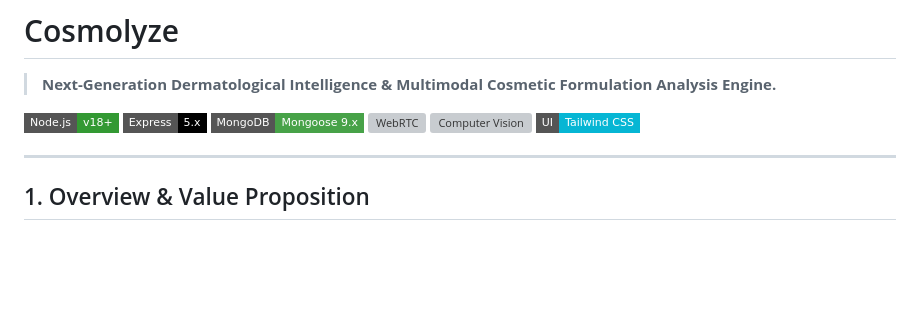
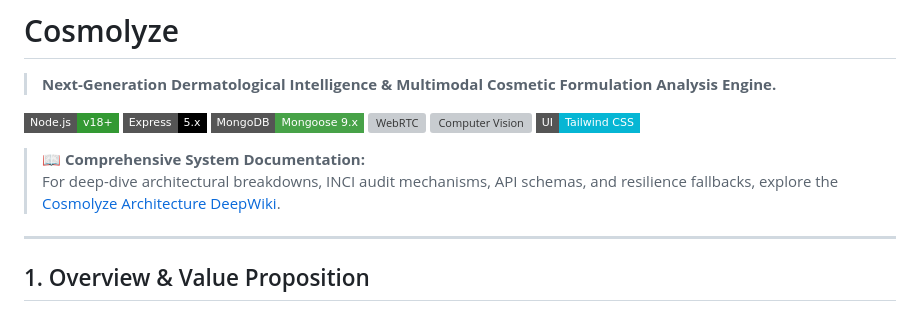
Before and after one commit to RohanNimje/cosmolyze, a Markdown page: README.md, the part around the change. GitHub-like rendering; badges without logos; blank space fills up the shorter version; grey boxes are pictures that could not be loaded.

```diff
--- a/README.md
+++ b/README.md
@@ -9,6 +9,8 @@
 [![Computer Vision](https://img.shields.io/badge/Vision-Google%20Gemini%20%2F%20Groq-4285F4?style=flat-square&logo=google&logoColor=white)](https://ai.google.dev/)
 [![Tailwind CSS](https://img.shields.io/badge/UI-Tailwind%20CSS-06B6D4?style=flat-square&logo=tailwindcss&logoColor=white)](https://tailwindcss.com/)
 
+> 📖 **Comprehensive System Documentation:**
+> For deep-dive architectural breakdowns, INCI audit mechanisms, API schemas, and resilience fallbacks, explore the [Cosmolyze Architecture DeepWiki](https://deepwiki.com/RohanNimje/cosmolyze/7-glossary).
 ---
 
 ## 1. Overview & Value Proposition
```
